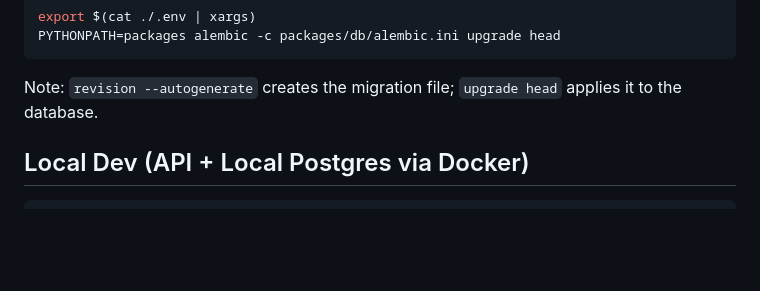
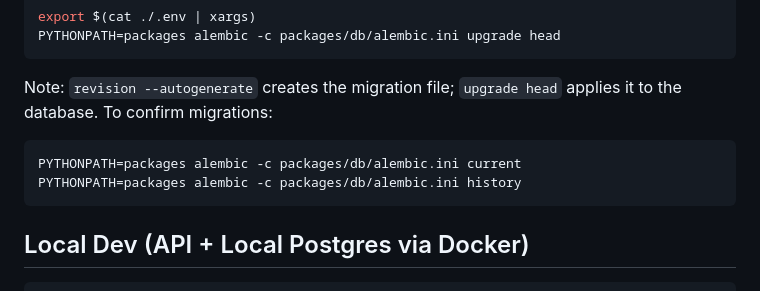
Before and after one commit to boovius/job-seeker-assistant, a Markdown page: README.md, the part around the change. GitHub-like rendering; blank space fills up the shorter version.

Commit message:
Add Alembic current/history commands

````diff
--- a/README.md
+++ b/README.md
@@ -69,6 +69,11 @@ export $(cat ./.env | xargs)
 PYTHONPATH=packages alembic -c packages/db/alembic.ini upgrade head
 ```
 Note: `revision --autogenerate` creates the migration file; `upgrade head` applies it to the database.
+To confirm migrations:
+```bash
+PYTHONPATH=packages alembic -c packages/db/alembic.ini current
+PYTHONPATH=packages alembic -c packages/db/alembic.ini history
+```
 
 ## Local Dev (API + Local Postgres via Docker)
 ```bash
````
